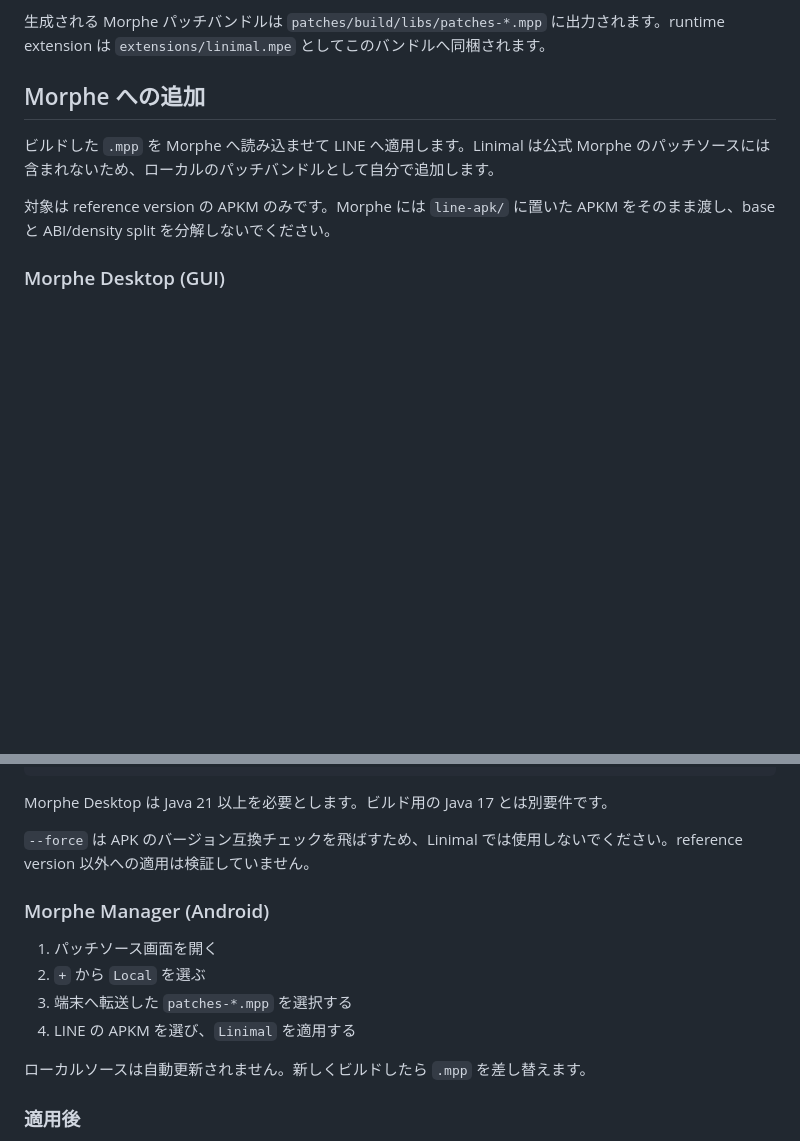
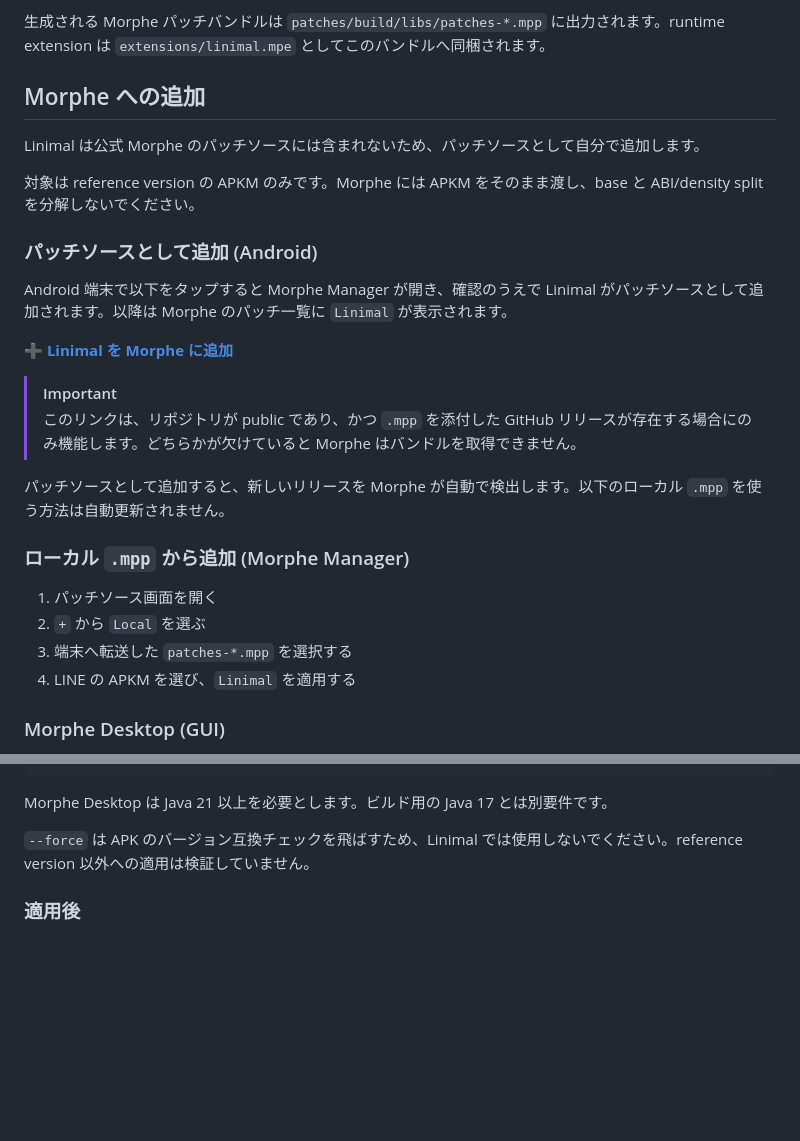
Before and after one commit to uta-a/linimal, a Markdown page: README.md, 2 parts joined by grey strips. Rendered like a GitHub page; blank space fills up the shorter version.

Commit message:
docs: Morphe へのワンタップ追加リンクを追加
Morphe Manager の add-source ディープリンクを README に追加し、
パッチソース追加とローカル .mpp 利用の手順を整理する。

リンクの動作にはリポジトリの public 化と .mpp を添付した
リリースが必要である点を明記する。

Co-Authored-By: Claude Opus 5 (1M context) <noreply@anthropic.com>
Claude-Session: https://claude.ai/code/session_0131uDorEYeamLgainyRBeLk

```diff
--- a/README.md
+++ b/README.md
@@ -36,9 +36,27 @@ v1 開発中は上記の reference version のみを対象とします。
 
 ## Morphe への追加
 
-ビルドした `.mpp` を Morphe へ読み込ませて LINE へ適用します。Linimal は公式 Morphe のパッチソースには含まれないため、ローカルのパッチバンドルとして自分で追加します。
+Linimal は公式 Morphe のパッチソースには含まれないため、パッチソースとして自分で追加します。
 
-対象は reference version の APKM のみです。Morphe には `line-apk/` に置いた APKM をそのまま渡し、base と ABI/density split を分解しないでください。
+対象は reference version の APKM のみです。Morphe には APKM をそのまま渡し、base と ABI/density split を分解しないでください。
+
+### パッチソースとして追加 (Android)
+
+Android 端末で以下をタップすると Morphe Manager が開き、確認のうえで Linimal がパッチソースとして追加されます。以降は Morphe のパッチ一覧に `Linimal` が表示されます。
+
+[**➕ Linimal を Morphe に追加**](https://morphe.software/add-source?github=uta-a/linimal)
+
+> [!IMPORTANT]
+> このリンクは、リポジトリが public であり、かつ `.mpp` を添付した GitHub リリースが存在する場合にのみ機能します。どちらかが欠けていると Morphe はバンドルを取得できません。
+
+パッチソースとして追加すると、新しいリリースを Morphe が自動で検出します。以下のローカル `.mpp` を使う方法は自動更新されません。
+
+### ローカル `.mpp` から追加 (Morphe Manager)
+
+1. パッチソース画面を開く
+2. `+` から `Local` を選ぶ
+3. 端末へ転送した `patches-*.mpp` を選択する
+4. LINE の APKM を選び、`Linimal` を適用する
 
 ### Morphe Desktop (GUI)
 
@@ -62,15 +80,6 @@ java -jar morphe-desktop-*-all.jar patch \
 Morphe Desktop は Java 21 以上を必要とします。ビルド用の Java 17 とは別要件です。
 
 `--force` は APK のバージョン互換チェックを飛ばすため、Linimal では使用しないでください。reference version 以外への適用は検証していません。
-
-### Morphe Manager (Android)
-
-1. パッチソース画面を開く
-2. `+` から `Local` を選ぶ
-3. 端末へ転送した `patches-*.mpp` を選択する
-4. LINE の APKM を選び、`Linimal` を適用する
-
-ローカルソースは自動更新されません。新しくビルドしたら `.mpp` を差し替えます。
 
 ### 適用後
 
```
